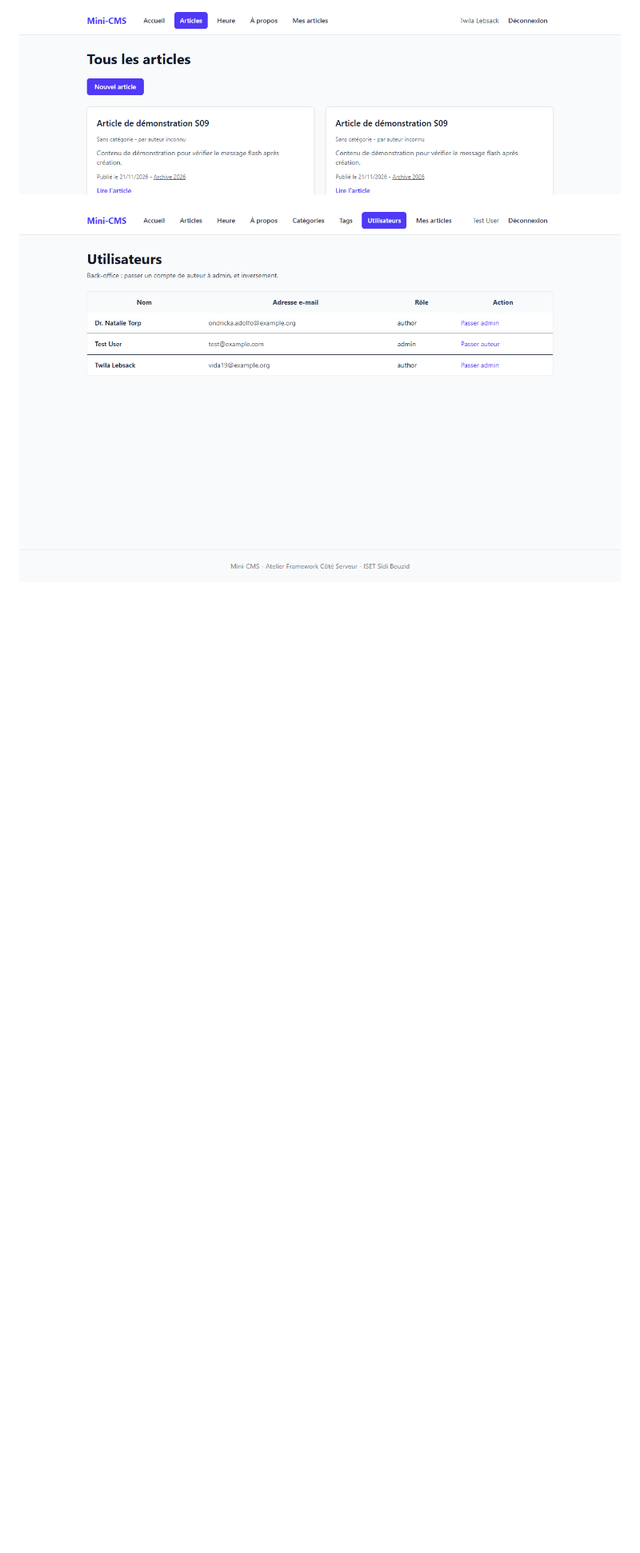
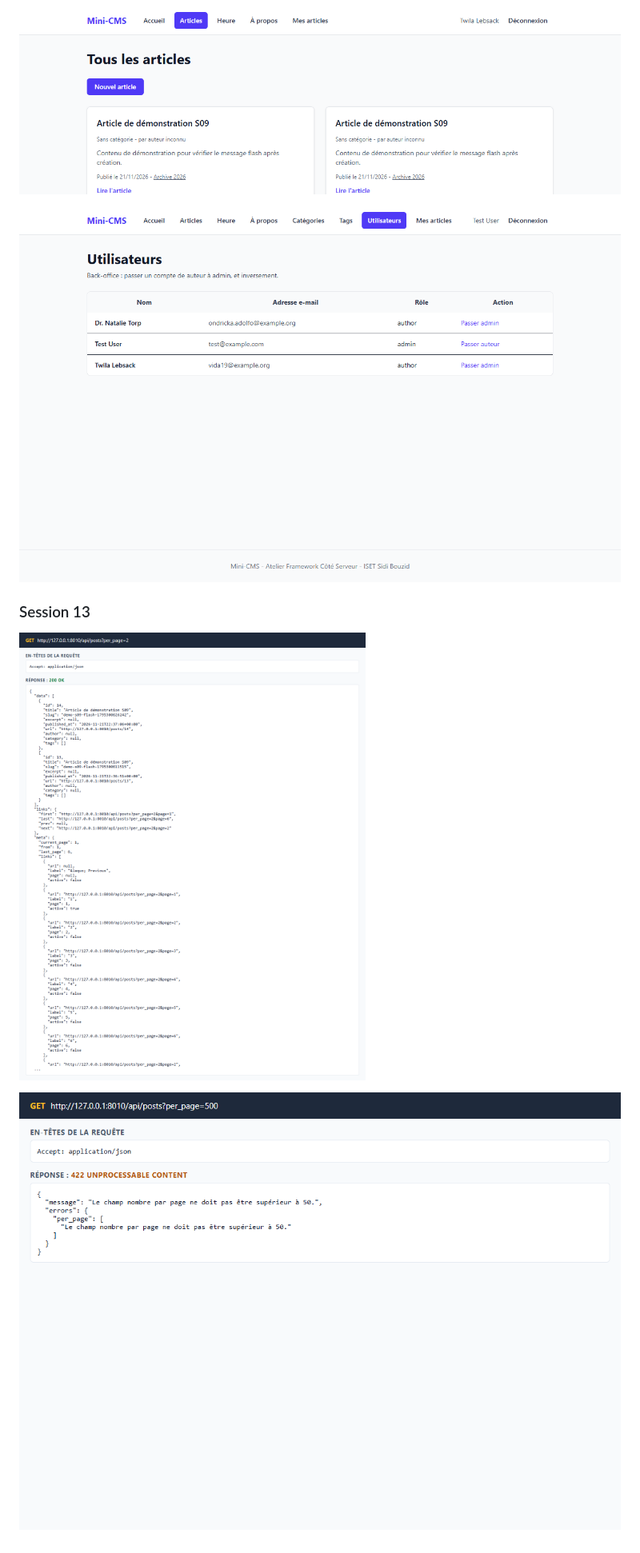
Before and after one commit to mastouridhia/mini-cms, a Markdown page: README.md, the part around one of its changes. Shown at 80% size. Drawn GitHub-style; pictures changed too: screenshots/s13-postman-422.png (added), screenshots/s13-postman-liste.png (added); blank space fills up the shorter version.

Commit message:
Mettre a jour le README pour lab-07

```diff
--- a/README.md
+++ b/README.md
@@ -182,3 +182,9 @@ Ouvrir ensuite http://localhost:8000 (adresse de l'application, différente de l
 ![Menu d'un auteur sans Catégories ni Tags](screenshots/s12-menu-auteur.png)
 
 ![Back-office des utilisateurs (défi)](screenshots/s12-utilisateurs.png)
+
+### Session 13
+
+![GET /api/posts?per_page=2 : data, links et meta](screenshots/s13-postman-liste.png)
+
+![GET /api/posts?per_page=500 : erreur 422 en français](screenshots/s13-postman-422.png)
```
Also changed, not shown: other parts of README.md (+8 -8 lines).
